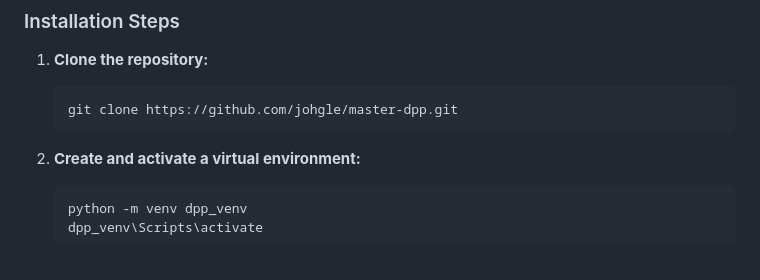
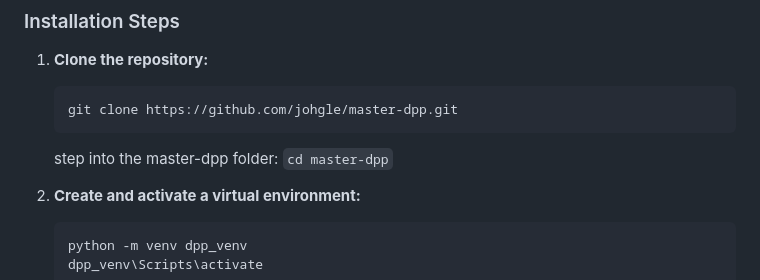
Before and after one commit to johgle/master-dpp, a Markdown page: README.md, the part around the change. GitHub-like rendering; blank space fills up the shorter version.

````diff
--- a/README.md
+++ b/README.md
@@ -56,6 +56,7 @@ Optional but highly recommended:
    ```sh
    git clone https://github.com/johgle/master-dpp.git
    ```
+   step into the master-dpp folder: `cd master-dpp`
 
 2. **Create and activate a virtual environment:**
    ```sh
````
